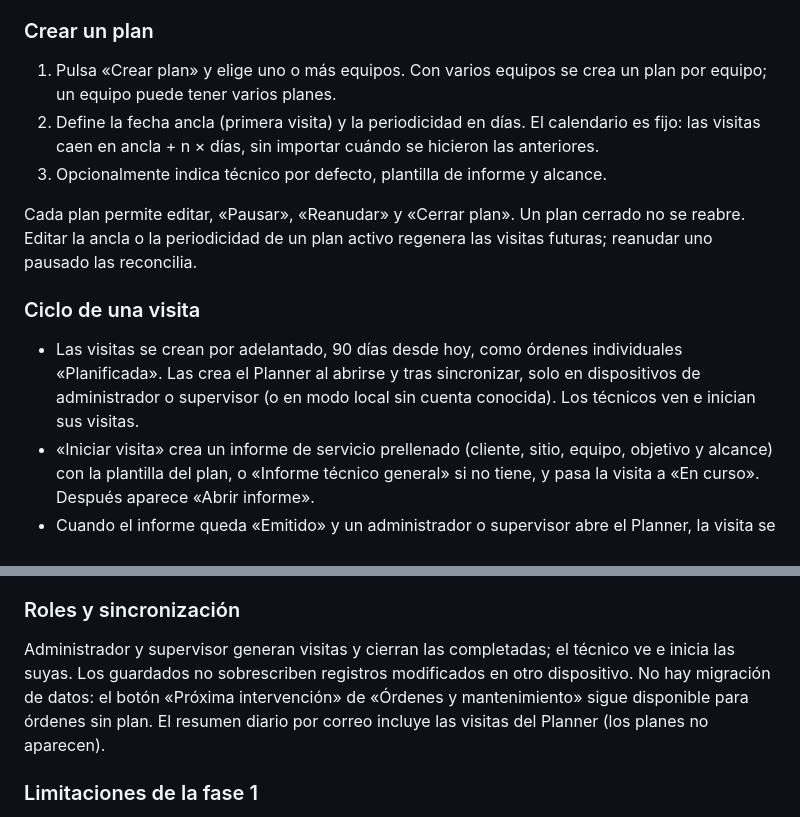
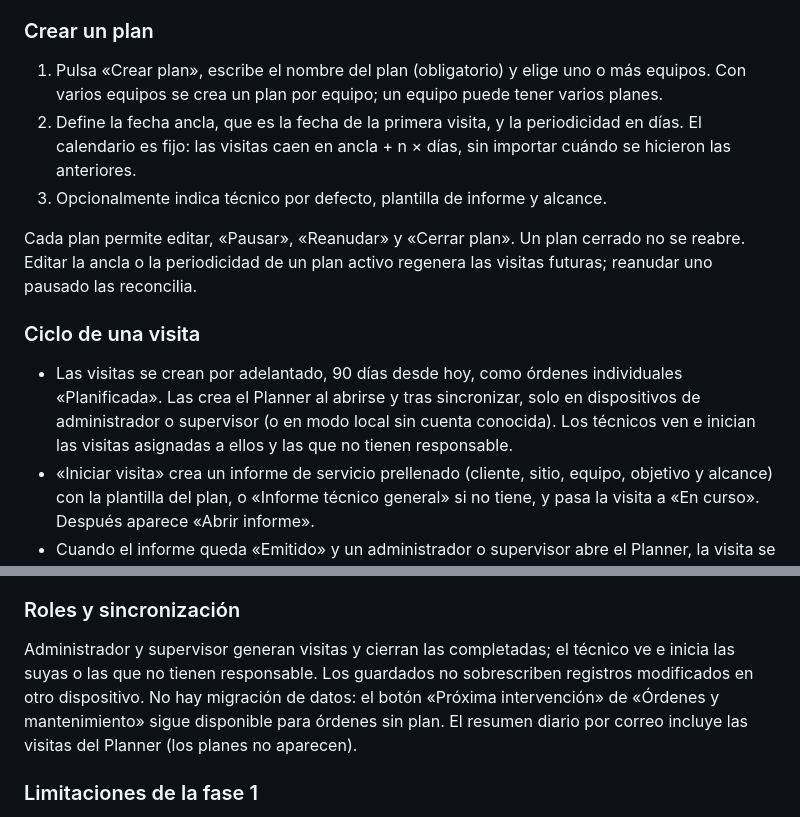
Before and after one commit to dmnsolis19-ctrl/Solis_Informes, a Markdown page: docs/USO_V3.md, 2 parts joined by grey strips. GitHub-like rendering.

Commit message:
docs(planner): precisar quién inicia visitas y campos del plan
Co-Authored-By: Claude Sonnet 5.5 <noreply@anthropic.com>
Claude-Session: https://claude.ai/code/session_019RmPKxEv3C4376Mc7dtYFN

```diff
--- a/docs/USO_V3.md
+++ b/docs/USO_V3.md
@@ -112,15 +112,15 @@ Los recorridos de gráficos y CSV, verificación pública, fotografías con hora
 
 ### Crear un plan
 
-1. Pulsa «Crear plan» y elige uno o más equipos. Con varios equipos se crea un plan por equipo; un equipo puede tener varios planes.
-2. Define la fecha ancla (primera visita) y la periodicidad en días. El calendario es fijo: las visitas caen en ancla + n × días, sin importar cuándo se hicieron las anteriores.
+1. Pulsa «Crear plan», escribe el nombre del plan (obligatorio) y elige uno o más equipos. Con varios equipos se crea un plan por equipo; un equipo puede tener varios planes.
+2. Define la fecha ancla, que es la fecha de la primera visita, y la periodicidad en días. El calendario es fijo: las visitas caen en ancla + n × días, sin importar cuándo se hicieron las anteriores.
 3. Opcionalmente indica técnico por defecto, plantilla de informe y alcance.
 
 Cada plan permite editar, «Pausar», «Reanudar» y «Cerrar plan». Un plan cerrado no se reabre. Editar la ancla o la periodicidad de un plan activo regenera las visitas futuras; reanudar uno pausado las reconcilia.
 
 ### Ciclo de una visita
 
-- Las visitas se crean por adelantado, 90 días desde hoy, como órdenes individuales «Planificada». Las crea el Planner al abrirse y tras sincronizar, solo en dispositivos de administrador o supervisor (o en modo local sin cuenta conocida). Los técnicos ven e inician sus visitas.
+- Las visitas se crean por adelantado, 90 días desde hoy, como órdenes individuales «Planificada». Las crea el Planner al abrirse y tras sincronizar, solo en dispositivos de administrador o supervisor (o en modo local sin cuenta conocida). Los técnicos ven e inician las visitas asignadas a ellos y las que no tienen responsable.
 - «Iniciar visita» crea un informe de servicio prellenado (cliente, sitio, equipo, objetivo y alcance) con la plantilla del plan, o «Informe técnico general» si no tiene, y pasa la visita a «En curso». Después aparece «Abrir informe».
 - Cuando el informe queda «Emitido» y un administrador o supervisor abre el Planner, la visita se cierra. Si se hizo a tiempo, el calendario no cambia. Si la fecha de servicio del informe es posterior a la programada, aparece «Esta visita se hizo con retraso» con dos opciones: «Mantener calendario» (por defecto) o «Correr calendario desde esta visita». Escape deja la visita «En curso».
 
@@ -134,7 +134,7 @@ Plan cada 30 días con ancla el 1 de marzo (visitas: 1 mar, 31 mar, 30 abr, 30 m
 
 ### Roles y sincronización
 
-Administrador y supervisor generan visitas y cierran las completadas; el técnico ve e inicia las suyas. Los guardados no sobrescriben registros modificados en otro dispositivo. No hay migración de datos: el botón «Próxima intervención» de «Órdenes y mantenimiento» sigue disponible para órdenes sin plan. El resumen diario por correo incluye las visitas del Planner (los planes no aparecen).
+Administrador y supervisor generan visitas y cierran las completadas; el técnico ve e inicia las suyas o las que no tienen responsable. Los guardados no sobrescriben registros modificados en otro dispositivo. No hay migración de datos: el botón «Próxima intervención» de «Órdenes y mantenimiento» sigue disponible para órdenes sin plan. El resumen diario por correo incluye las visitas del Planner (los planes no aparecen).
 
 ### Limitaciones de la fase 1
 
```
